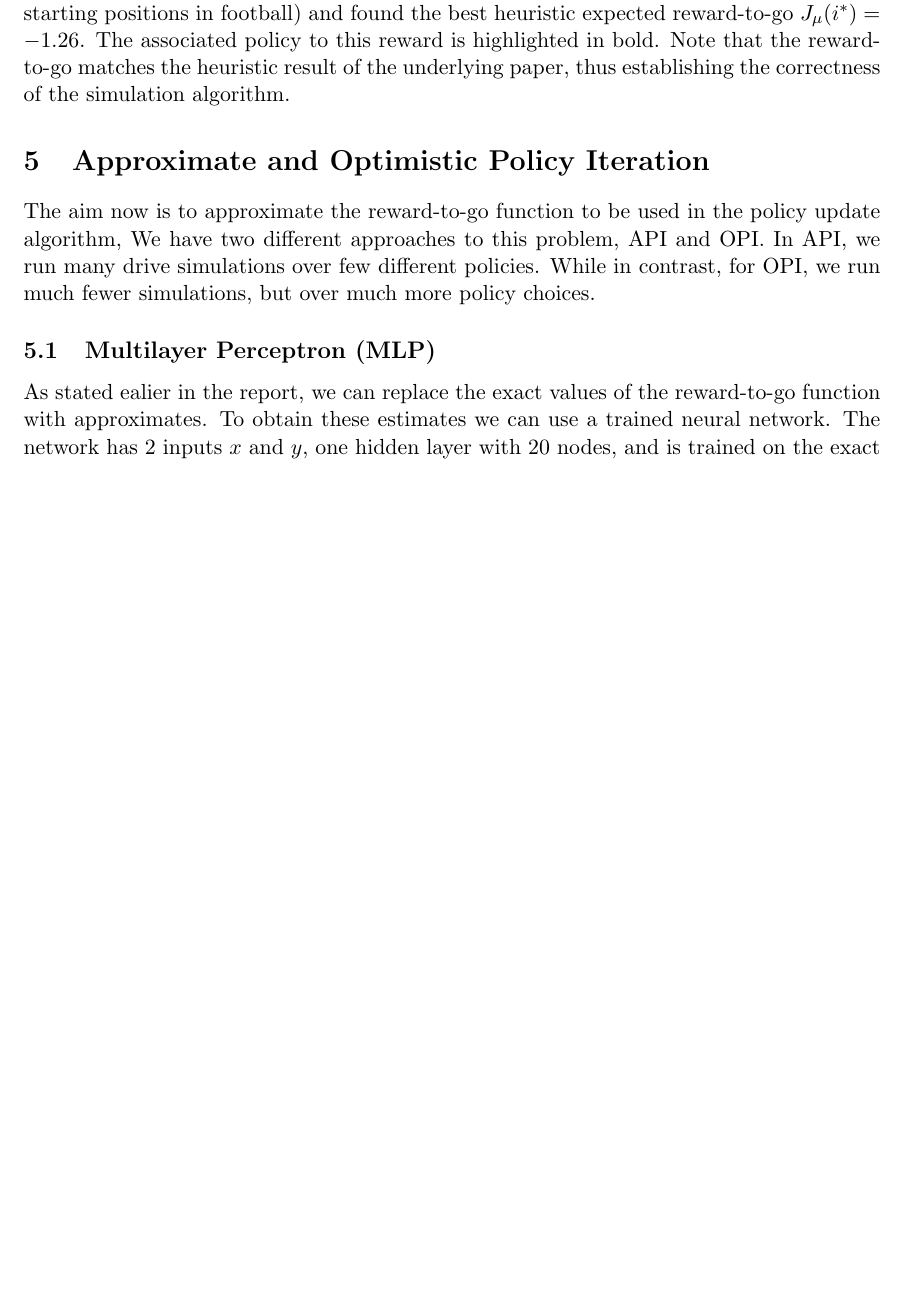
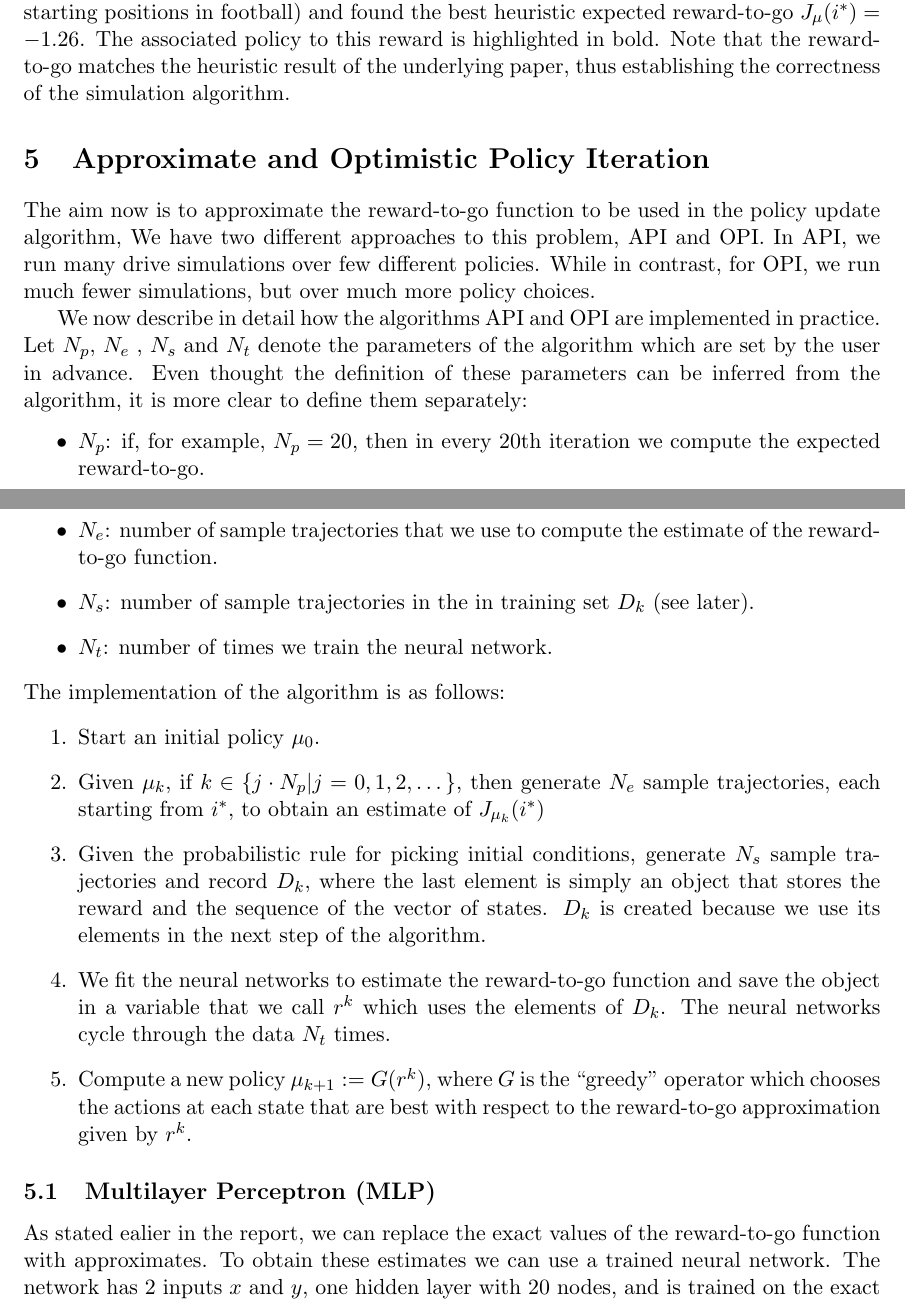
Before and after one commit to bgse-a-team/Stoch, a LaTeX document (project/report/14D006_Project.tex): part of page 5 of 6 before the commit and two parts of pages 6 and 7 of 8 after it, the two joined at a grey line, cut so that both start at the same text, the shorter picture padded with empty space. Compiled offline with pdfLaTeX.

```diff
--- a/project/report/14D006_Project.tex
+++ b/project/report/14D006_Project.tex
@@ -179,6 +186,21 @@
 \section{Approximate and Optimistic Policy Iteration}
 The aim now is to approximate the reward-to-go function to be used in the policy update algorithm, We have two different approaches to this problem, API and OPI. In API, we run many drive simulations over few different policies. While in contrast, for OPI, we run much fewer simulations, but over much more policy choices.
 
+We now describe in detail how the algorithms API and OPI are implemented in practice. Let $N_{p}$, $N_{e}$ , $N_{s}$ and $N_{t}$ denote the parameters of the algorithm which are set by the user in advance. Even thought the definition of these parameters can be inferred from the algorithm, it is more clear to define them separately:
+\begin{itemize}
+    \item $N_{p}$: if, for example, $N_{p}=20$, then in every 20th iteration we compute the expected reward-to-go.
+    \item $N_{e}$: number of sample trajectories that we use to compute the estimate of the reward-to-go function.
+    \item $N_{s}$: number of sample trajectories in the in training set $D_{k}$ (see later).
+    \item $N_{t}$: number of times we train the neural network.
+\end{itemize}
+The implementation of the algorithm is as follows:
+\begin{enumerate}
+    \item Start an initial policy $\mu_{0}$.
+    \item Given $\mu_{k}$, if $k \in \{j \cdot N_{p} | j=0,1,2,…\}$, then generate $N_{e}$ sample trajectories, each starting from $i^{*}$, to obtain an estimate of $J_{\mu_{k}}(i^{*})$
+    \item Given the probabilistic rule for picking initial conditions, generate $N_{s}$ sample trajectories and record $D_{k}$, where the last element is simply an object that stores the reward and the sequence of the vector of states. $D_{k}$ is created because we use its elements in the next step of the algorithm.
+    \item We fit the neural networks to estimate the reward-to-go function and save the object in a variable that we call $r^{k}$ which uses the elements of $D_{k}$. The neural networks cycle through the data $N_{t}$ times.
+    \item Compute a new policy $\mu_{k+1} := G(r^{k})$, where $G$ is the “greedy” operator which chooses the actions at each state that are best with respect to the reward-to-go approximation given by $r^{k}$.
+\end{enumerate}
 
 \subsection{Multilayer Perceptron (MLP)}
 
```
Also changed, not shown: project/report/14D006_Project.pdf, project/report/images/field.png (added), project/report/14D006_Project.tex (7 more changed lines), 3 other files.
